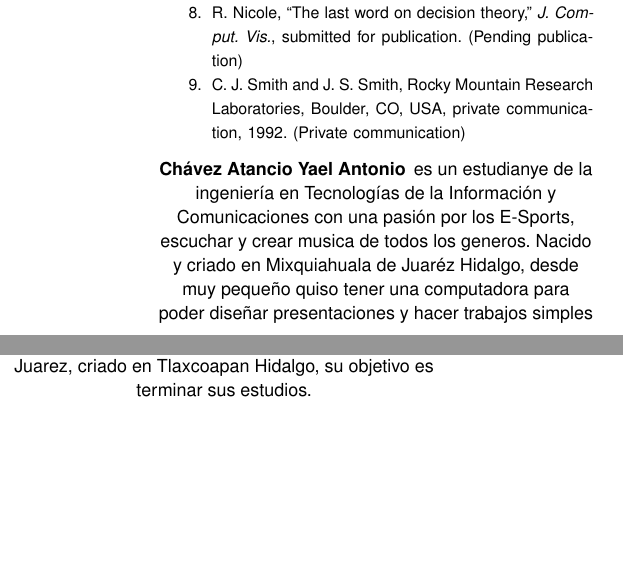
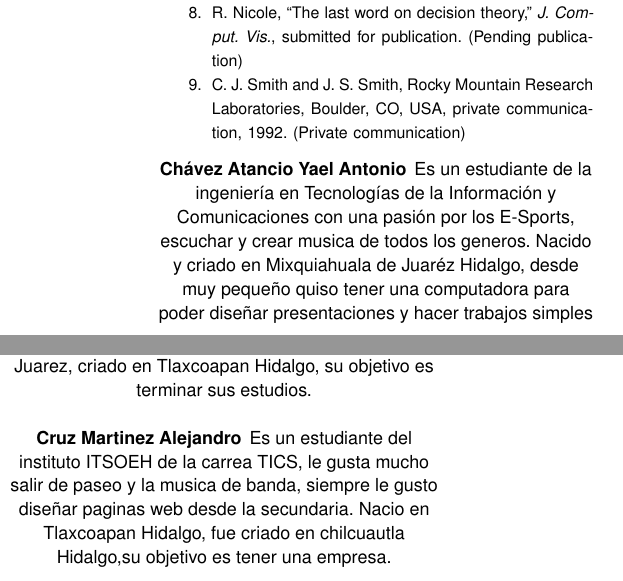
Before and after one commit to YaellCh/Integrador-SleepyEyes, a LaTeX paper (LaTeX/SleepyEyes-manuscrito.tex): two parts of the columns of page 13 of 13, joined at a grey line, cut so that both start at the same text, the shorter picture padded with empty space. Compiled offline with pdfLaTeX.

Commit message:
se agrego bibliografia
se agrego el autor y su bibliografia y se corrigio dos letras

```diff
--- a/LaTeX/SleepyEyes-manuscrito.tex
+++ b/LaTeX/SleepyEyes-manuscrito.tex
@@ -64,6 +64,8 @@
 \author{Hernandez Martinez Brayan}
 \affil{Instituto Tecnológico Superior del Occidente del Estado de Hidalgo, Mixquiahuala, Hgo., 42700, Mexico}
 
+\author{Cruz Martinez Alejandro}
+\affil{Instituto Tecnológico Superior del Occidente del Estado de Hidalgo, Mixquiahuala, Hgo., 42700, Mexico}
 
 %\author{Third Author III}
 %\affil{Institute, City, (State), Postal Code, Country}
@@ -143,12 +145,14 @@ C. J. Smith and J. S. Smith, Rocky Mountain Research Laboratories, Boulder, CO,
 \end{thebibliography}\vspace*{-8pt}
 
 
-\begin{IEEEbiography}{Chávez Atancio Yael Antonio}{\,}es un estudianye de la ingeniería en Tecnologías de la Información y Comunicaciones con una pasión por los E-Sports, escuchar y crear musica de todos los generos. Nacido y criado en Mixquiahuala de Juaréz Hidalgo, desde muy pequeño quiso tener una computadora para poder diseñar presentaciones y hacer trabajos simples en Word y Paint. Aunque parezca que no tiene intereses, tiene intereses distintos, Yael encuentra la paz y tranquilidad escuchando musica es Melomano. Esto le ha enseñado la importacia de aprender de sus errores y no carese. El objetivo de Yael es terminar la carrrera  en ITICs es para que le digan Inge aunque aun no sabe que rama estudiar, pronto la encontrara.
+\begin{IEEEbiography}{Chávez Atancio Yael Antonio}{\,}Es un estudiante de la ingeniería en Tecnologías de la Información y Comunicaciones con una pasión por los E-Sports, escuchar y crear musica de todos los generos. Nacido y criado en Mixquiahuala de Juaréz Hidalgo, desde muy pequeño quiso tener una computadora para poder diseñar presentaciones y hacer trabajos simples en Word y Paint. Aunque parezca que no tiene intereses, tiene intereses distintos, Yael encuentra la paz y tranquilidad escuchando musica es Melomano. Esto le ha enseñado la importacia de aprender de sus errores y no carese. El objetivo de Yael es terminar la carrrera  en ITICs es para que le digan Inge aunque aun no sabe que rama estudiar, pronto la encontrara.
 %\vadjust{\vfill\pagebreak}
 \end{IEEEbiography}
 
 \begin{IEEEbiography}{Hernandez Martinez Brayan}{\,} Es un estudiante del instituto ITSOEH de la carrea TICS, le gusta mucho la musica y tambien le gusta mucho hacer musica, siempre le gustaron las tecnologias desde pequeño se dedico a su investigacion. Nacido en Mixquiahuala de Juarez, criado en Tlaxcoapan Hidalgo, su objetivo es terminar sus estudios.
     %\vadjust{\vfill\pagebreak}
     \end{IEEEbiography}
+\begin{IEEEbiography}{Cruz Martinez Alejandro}{\,}Es un estudiante del instituto ITSOEH de la carrea TICS, le gusta mucho salir de paseo y la musica de banda, siempre le gusto diseñar paginas web desde la secundaria. Nacio en Tlaxcoapan Hidalgo, fue criado en chilcuautla Hidalgo,su objetivo es tener una empresa.
 
+\end{IEEEbiography}
 \end{document}
```
